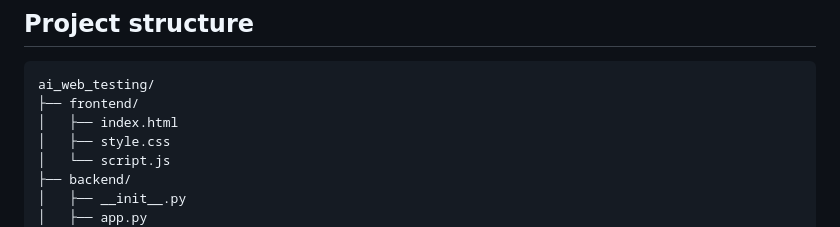
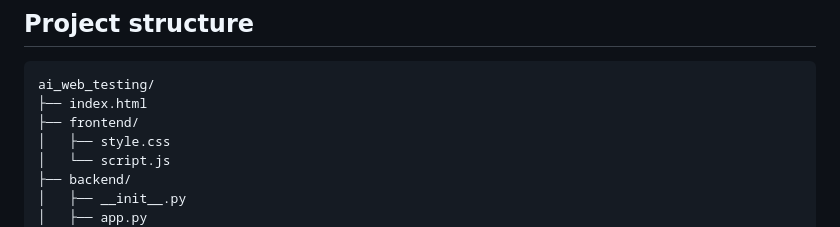
Before and after one commit to Akhil-Reddy-05/automate_web_testing, a Markdown page: README.md, the part around the change. Rendered like a GitHub page.

````diff
--- a/README.md
+++ b/README.md
@@ -8,8 +8,8 @@ Only scan websites you own or have permission to test. This tool does not submit
 
 ```text
 ai_web_testing/
+├── index.html
 ├── frontend/
-│   ├── index.html
 │   ├── style.css
 │   └── script.js
 ├── backend/
````
